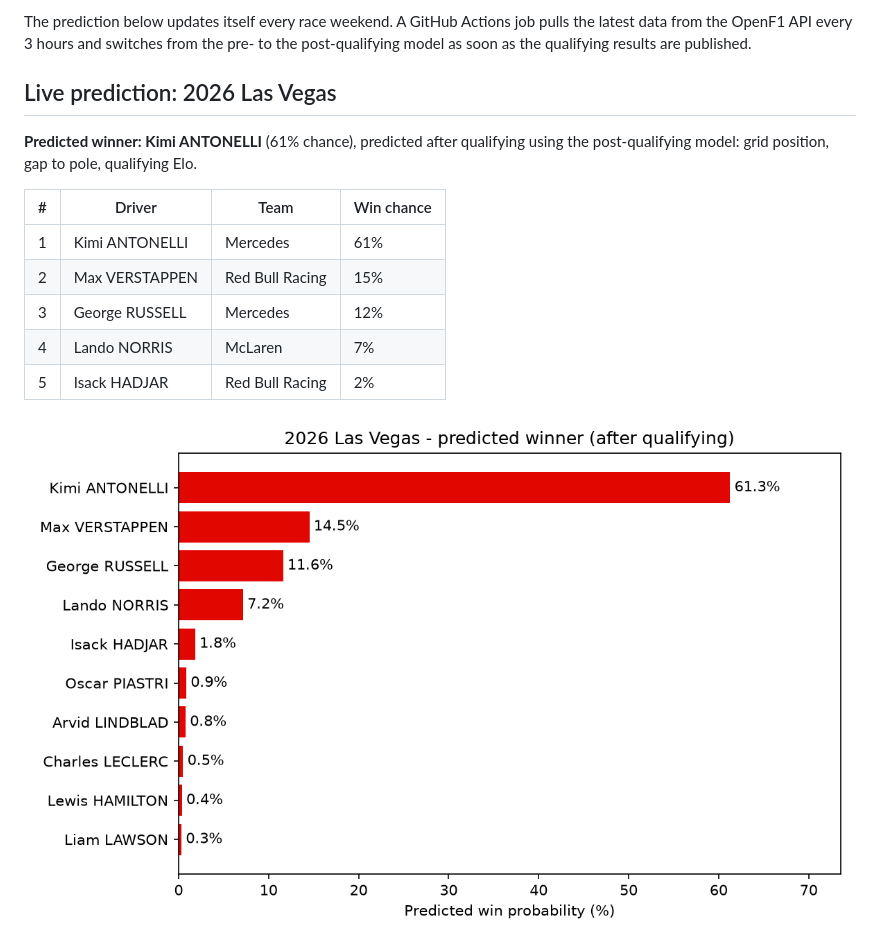
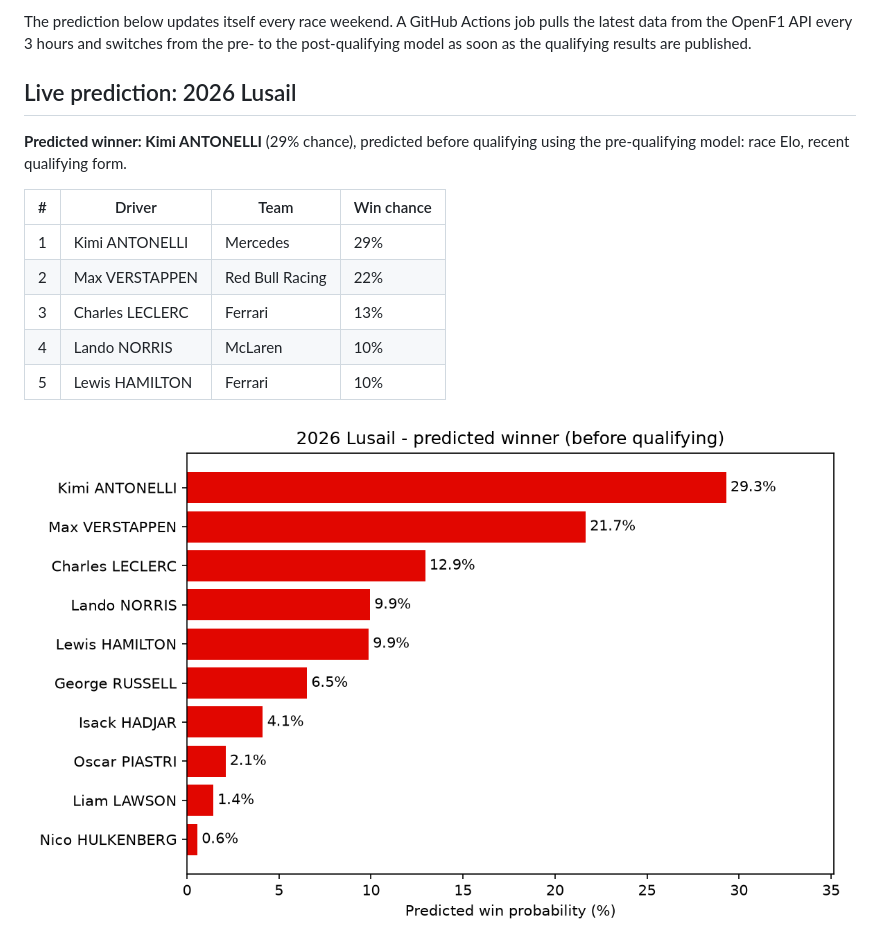
Before and after one commit to gurjeevansatnam/f1-race-performance-predictor, a Markdown page: README.md, the part around one of its changes. Rendered like a GitHub page; pictures changed too: results/live_prediction.png.

Commit message:
Update live prediction

```diff
--- a/README.md
+++ b/README.md
@@ -14,17 +14,17 @@ There are two models:
 The prediction below updates itself every race weekend. A GitHub Actions job pulls the latest data from the OpenF1 API every 3 hours and switches from the pre- to the post-qualifying model as soon as the qualifying results are published.
 
 <!-- LIVE-PREDICTION:START -->
-## Live prediction: 2026 Las Vegas
+## Live prediction: 2026 Lusail
 
-**Predicted winner: Kimi ANTONELLI** (61% chance), predicted after qualifying using the post-qualifying model: grid position, gap to pole, qualifying Elo.
+**Predicted winner: Kimi ANTONELLI** (29% chance), predicted before qualifying using the pre-qualifying model: race Elo, recent qualifying form.
 
 | # | Driver | Team | Win chance |
 |---|---|---|---|
-| 1 | Kimi ANTONELLI | Mercedes | 61% |
-| 2 | Max VERSTAPPEN | Red Bull Racing | 15% |
-| 3 | George RUSSELL | Mercedes | 12% |
-| 4 | Lando NORRIS | McLaren | 7% |
-| 5 | Isack HADJAR | Red Bull Racing | 2% |
+| 1 | Kimi ANTONELLI | Mercedes | 29% |
+| 2 | Max VERSTAPPEN | Red Bull Racing | 22% |
+| 3 | Charles LECLERC | Ferrari | 13% |
+| 4 | Lando NORRIS | McLaren | 10% |
+| 5 | Lewis HAMILTON | Ferrari | 10% |
 
 ![Live prediction](results/live_prediction.png)
 
```
Also changed, not shown: other parts of README.md (+1 -1 lines), 1 other file.
